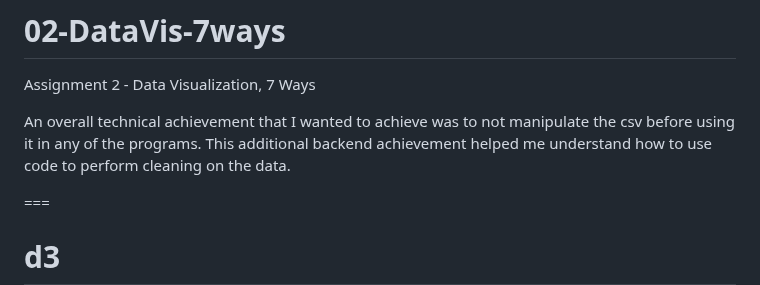
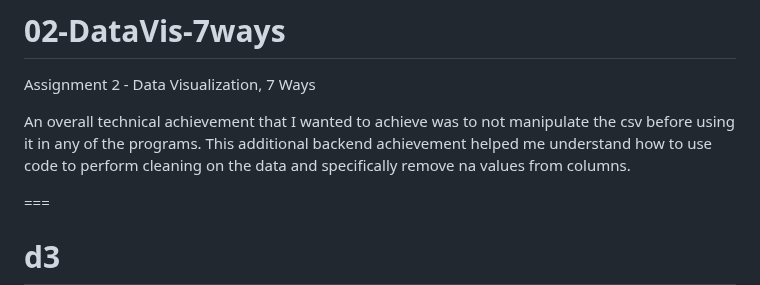
Before and after one commit to cs573-24s/a2-DataVis-7Ways, a Markdown page: README.md, the part around the change. GitHub-like rendering.

```diff
--- a/README.md
+++ b/README.md
@@ -2,7 +2,7 @@
 
 Assignment 2 - Data Visualization, 7 Ways
 
-An overall technical achievement that I wanted to achieve was to not manipulate the csv before using it in any of the programs. This additional backend achievement helped me understand how to use code to perform cleaning on the data.
+An overall technical achievement that I wanted to achieve was to not manipulate the csv before using it in any of the programs. This additional backend achievement helped me understand how to use code to perform cleaning on the data and specifically remove na values from columns.
 
 ===
 # d3
```
